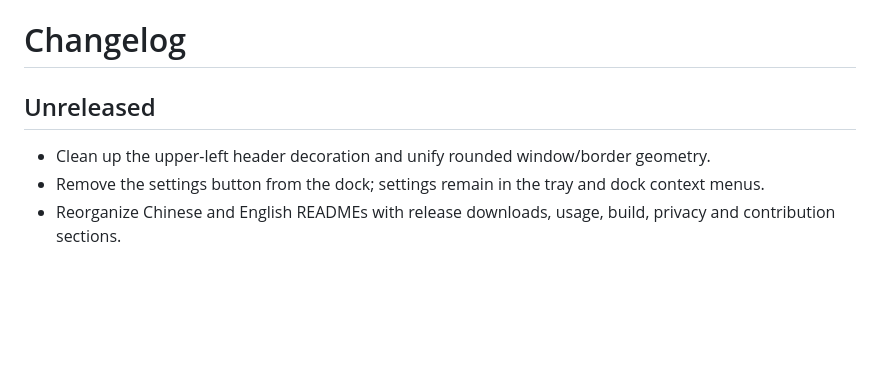
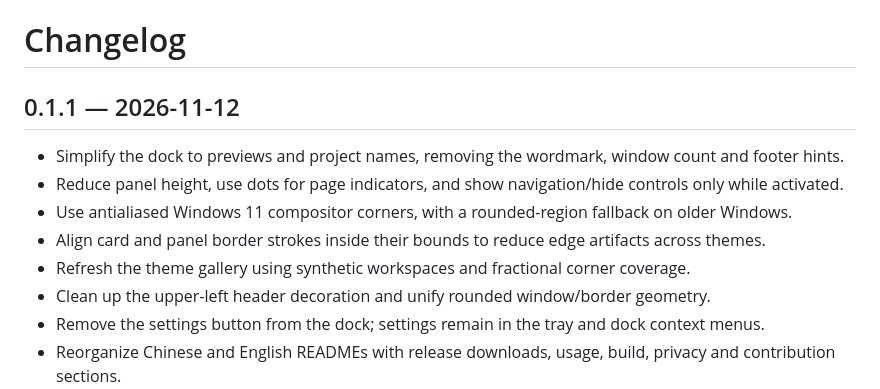
Before and after one commit to haochen12/PeekJet, a Markdown page: CHANGELOG.md, the part around the change. Drawn GitHub-style; blank space fills up the shorter version.

```diff
--- a/CHANGELOG.md
+++ b/CHANGELOG.md
@@ -1,7 +1,12 @@
 # Changelog
 
-## Unreleased
+## 0.1.1 — 2026-11-12
 
+- Simplify the dock to previews and project names, removing the wordmark, window count and footer hints.
+- Reduce panel height, use dots for page indicators, and show navigation/hide controls only while activated.
+- Use antialiased Windows 11 compositor corners, with a rounded-region fallback on older Windows.
+- Align card and panel border strokes inside their bounds to reduce edge artifacts across themes.
+- Refresh the theme gallery using synthetic workspaces and fractional corner coverage.
 - Clean up the upper-left header decoration and unify rounded window/border geometry.
 - Remove the settings button from the dock; settings remain in the tray and dock context menus.
 - Reorganize Chinese and English READMEs with release downloads, usage, build, privacy and contribution sections.
```
Also changed, not shown: README.en.md (+1 -1 lines), README.md (+1 -1 lines), docs/themes/ember.png, docs/themes/gallery.png, docs/themes/midnight.png, docs/themes/ocean.png, docs/themes/paper.png, 4 other files.
